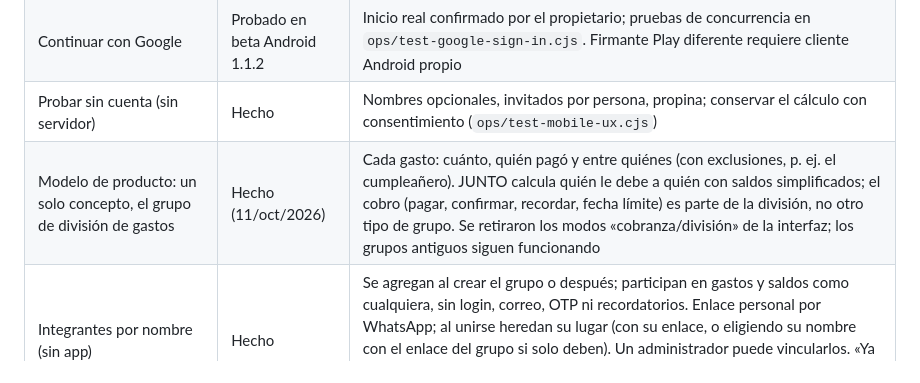
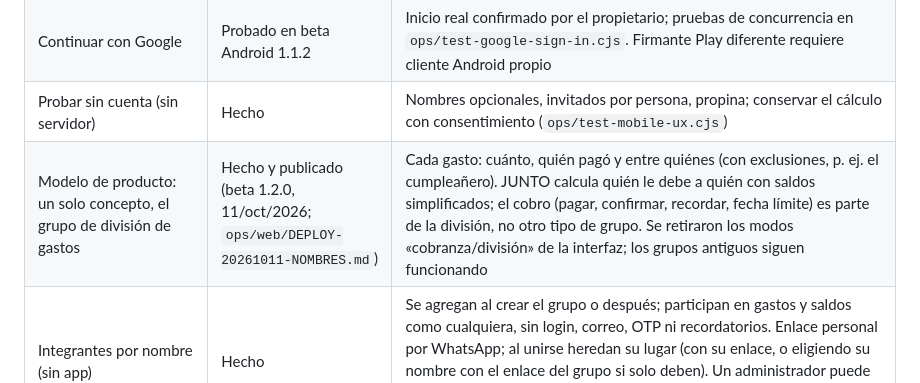
Before and after one commit to caleblunaxd123/Junto, a Markdown page: PROGRESS.md, the part around the change. Rendered like a GitHub page.

Commit message:
docs: record 1.2.0 production deployment (members by name)
Co-Authored-By: Claude Opus 5.5 <noreply@anthropic.com>

```diff
--- a/PROGRESS.md
+++ b/PROGRESS.md
@@ -45,7 +45,7 @@ Leyenda: **Hecho** = implementado y con pruebas automáticas · **Parcial** = fu
 | Registro, verificación por código, login, recuperación, cerrar sesión | Hecho | `ops/test-redesign.cjs`, `ops/test-security-ux.cjs` (OTP de un solo uso, rotación de sesiones, límite de intentos) |
 | Continuar con Google | Probado en beta Android 1.1.2 | Inicio real confirmado por el propietario; pruebas de concurrencia en `ops/test-google-sign-in.cjs`. Firmante Play diferente requiere cliente Android propio |
 | Probar sin cuenta (sin servidor) | Hecho | Nombres opcionales, invitados por persona, propina; conservar el cálculo con consentimiento (`ops/test-mobile-ux.cjs`) |
-| Modelo de producto: un solo concepto, el grupo de división de gastos | Hecho (11/oct/2026) | Cada gasto: cuánto, quién pagó y entre quiénes (con exclusiones, p. ej. el cumpleañero). JUNTO calcula quién le debe a quién con saldos simplificados; el cobro (pagar, confirmar, recordar, fecha límite) es parte de la división, no otro tipo de grupo. Se retiraron los modos «cobranza/división» de la interfaz; los grupos antiguos siguen funcionando |
+| Modelo de producto: un solo concepto, el grupo de división de gastos | Hecho y publicado (beta 1.2.0, 11/oct/2026; `ops/web/DEPLOY-20261011-NOMBRES.md`) | Cada gasto: cuánto, quién pagó y entre quiénes (con exclusiones, p. ej. el cumpleañero). JUNTO calcula quién le debe a quién con saldos simplificados; el cobro (pagar, confirmar, recordar, fecha límite) es parte de la división, no otro tipo de grupo. Se retiraron los modos «cobranza/división» de la interfaz; los grupos antiguos siguen funcionando |
 | Integrantes por nombre (sin app) | Hecho | Se agregan al crear el grupo o después; participan en gastos y saldos como cualquiera, sin login, correo, OTP ni recordatorios. Enlace personal por WhatsApp; al unirse heredan su lugar (con su enlace, o eligiendo su nombre con el enlace del grupo si solo deben). Un administrador puede vincularlos. «Ya me pagó» registra pagos recibidos confirmados al instante (`ops/test-members-by-name.cjs`) |
 | Cuenta en partes (legado) | Solo grupos antiguos | Las partes libres siguen funcionando donde existen; ya no se crean desde la app |
 | Grupo como chat (estilo WhatsApp) | Hecho en app y web | Mensaje fijado con la cuenta y el avance de cobro, burbujas de pagos (✓ esperando / ✓✓ confirmado, «Sí, lo recibí» en la burbuja), uniones con su parte, recordatorios y mensajes de texto. Se actualiza cada 4 s con el chat abierto; no requiere servidor adicional. Probado en emulador Android y Chromium a 5 anchos (`ops/test-group-contribution-web.cjs`) |
```
Also changed, not shown: ops/web/DEPLOY-20261011-NOMBRES.md (added, +33 -0 lines).
